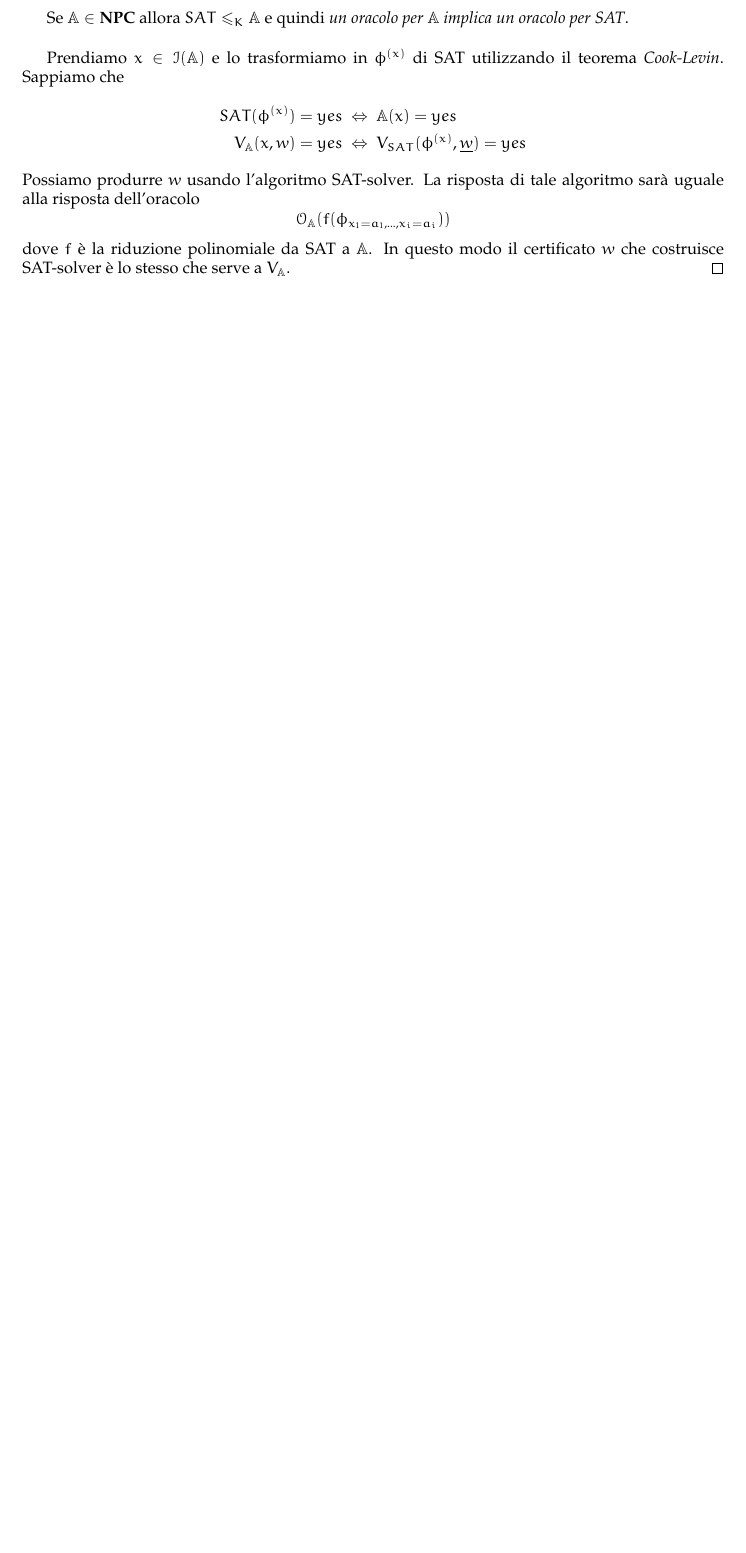
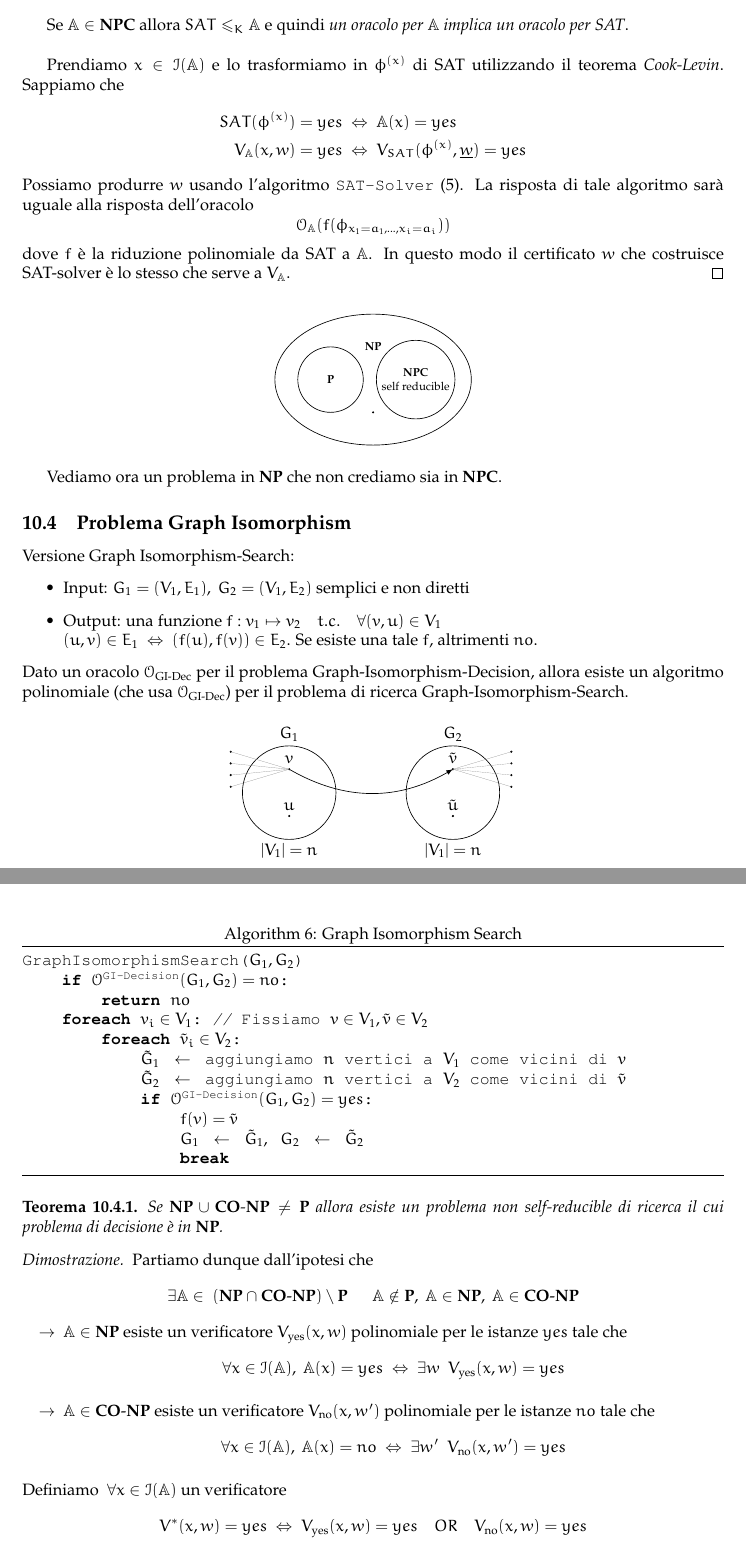
Before and after one commit to sentientmachin3/dispense-info-univr, a LaTeX document (magistrale/complessita/complessita.tex): part of page 26 of 26 before the commit and two parts of pages 26 and 27 of 27 after it, the two joined at a grey line, cut so that both start at the same text, the shorter picture padded with empty space. Compiled offline with pdfLaTeX.

Commit message:
added Self reducibility and Graph Isomorphism

```diff
--- a/magistrale/complessita/complessita.tex
+++ b/magistrale/complessita/complessita.tex
@@ -28,7 +28,7 @@
 \lstset{language = C,
 	basicstyle=\ttfamily\linespread{5} ,
 	tabsize = 4,
-	morekeywords={VerifyHamCycle},
+	morekeywords={VerifyHamCycle, foreach},
 	escapechar=",
 	showstringspaces=false}
 \renewcommand{\lstlistingname}{Algorithm}
@@ -1602,12 +1602,99 @@ SAT-Solver($ \phi $)
 				SAT(\phi^{(x)}) &= yes \ \Leftrightarrow\ \prob{A}(x) = yes \\
 				V_{\prob{A}}(x, w) &= yes\ \Leftrightarrow\ V_{SAT}(\phi^{(x)}, \underline{w} ) = yes
 			\end{align*}
-			Possiamo produrre $ w $ usando l'algoritmo SAT-solver. La risposta di tale algoritmo sarà uguale alla risposta dell'oracolo
+			Possiamo produrre $ w $ usando l'algoritmo \lstinline|SAT-Solver| (\ref{lst:algo5}). La risposta di tale algoritmo sarà uguale alla risposta dell'oracolo
 			\[
 				\mathcal{O}_{\prob{A}}(f(\phi_{x_1 = a_1, \dots, x_i = a_i}))
 			\]
 			dove $ f $ è la riduzione polinomiale da SAT a $ \prob{A} $. In questo modo il certificato $ w $ che costruisce SAT-solver è lo stesso che serve a $ V_{\prob{A}} $.
 		\end{proof}
 
-
-
+		\begin{figure}[h!]
+			\centering
+			\begin{tikzpicture}[scale=0.7,every node/.style={scale=0.7}]
+				\draw (0,0) ellipse (3cm and 2cm) node[yshift=1cm] {$ \np $};
+				\draw (-1.3,0) circle (1cm) node {$ \p $};
+				\draw (1.3,0) circle (1.2cm) node[align=center] {$ \npc $\\self reducible};
+				\draw[fill=black] (0,-1) circle (.02cm) node[above] {};
+			\end{tikzpicture}
+		\end{figure}
+		Vediamo ora un problema in $ \np $ che non crediamo sia in $ \npc $.
+
+	\subsection{Problema Graph Isomorphism}
+		Versione Graph Isomorphism-Search:
+		\begin{itemize}
+			\item Input: $ G_1 = (V_1, E_1),\ G_2 = (V_1, E_2) $ semplici e non diretti
+			\item Output: una funzione $ f: v_1\mapsto v_2\quad t.c.\quad \forall (v, u) \in V_1 $\\
+			$ (u,v)\in E_1\ \Leftrightarrow\ (f(u), f(v)) \in E_2 $. Se esiste una tale $ f $, altrimenti $ no $.
+		\end{itemize}
+		Dato un oracolo $ \mathcal{O}_{\text{GI-Dec}} $ per il problema Graph-Isomorphism-Decision, allora esiste un algoritmo polinomiale (che usa $ \mathcal{O}_{\text{GI-Dec}} $) per il problema di ricerca Graph-Isomorphism-Search.
+
+		\begin{figure}[h!]
+			\centering
+			\begin{tikzpicture}[>=latex, scale=0.5]
+				\node at (0,2.5) {$ G_1 $};
+				\draw (0,0) circle (2cm);
+				\node at (7,2.5) {$ G_2 $};
+				\draw (7,0) circle (2cm);
+				\draw[fill=black] (0,1) circle (.03cm) node[above] (v) {$ v $};
+				\draw[fill=black] (7,1) circle (.03cm) node[above] (vt) {$ \tilde{v} $};
+				\draw[fill=black] (0,-1) circle (.03cm) node[above] {$ u $};
+				\draw[fill=black] (7,-1) circle (.03cm) node[above] {$ \tilde{u} $};
+				\draw[->, bend right] (0,1) to (7,1);
+
+				\draw[fill=black] (-2.5,0.25) circle (.03cm) node[above] {};
+				\draw[fill=black] (-2.5,0.75) circle (.03cm) node[above] {};
+				\draw[fill=black] (-2.5,1.25) circle (.03cm) node[above] {};
+				\draw[fill=black] (-2.5,1.75) circle (.03cm) node[above] {};
+
+				\draw[fill=black] (9.5,0.25) circle (.03cm) node[above] {};
+				\draw[fill=black] (9.5,0.75) circle (.03cm) node[above] {};
+				\draw[fill=black] (9.5,1.25) circle (.03cm) node[above] {};
+				\draw[fill=black] (9.5,1.75) circle (.03cm) node[above] {};
+
+				\foreach \i in {0.25, 0.75, ..., 1.75} {\draw[ultra thin, draw=gray] (0,1) -- (-2.5,\i);}
+				\foreach \i in {0.25, 0.75, ..., 1.75} {\draw[ultra thin, draw=gray] (7,1) -- (9.5,\i);}
+
+				\node at (0,-2.5) {$ \vert V_1 \vert = n $}; \node at (7,-2.5) {$ \vert V_1 \vert = n $};
+			\end{tikzpicture}
+			\vspace{-0.5cm}
+		\end{figure}
+
+		\begin{lstlisting}[frame=tb, mathescape=true, caption={Graph Isomorphism Search}]
+GraphIsomorphismSearch($ G_1, G_2 $)
+	if $ \mathcal{O}^{\text{GI-Decision}}(G_1, G_2) = no $:
+		return $ no $
+	foreach $ v_i\in V_1 $: // $\text{Fissiamo } v\in V_1, \tilde{v}\in V_2 $
+		foreach $ \tilde{v}_i \in V_2 $:
+			$ \tilde{G}_1 \ \leftarrow\ \text{aggiungiamo } n \text{ vertici a } V_1 \text{ come vicini di } v $
+			$ \tilde{G}_2 \ \leftarrow\ \text{aggiungiamo } n \text{ vertici a } V_2 \text{ come vicini di } \tilde{v} $
+			if $ \mathcal{O}^{\text{GI-Decision}}(G_1, G_2) = yes $:
+				$ f( v ) = \tilde{v} $
+				$ G_1\ \leftarrow\ \tilde{G}_1,\ G_2\ \leftarrow\ \tilde{G}_2 $
+				break
+		\end{lstlisting}
+
+		\begin{thm}
+			Se $ \np\cup\conp \neq \p $ allora esiste un problema non self-reducible di ricerca il cui problema di decisione è in $ \np $.
+		\end{thm}
+
+		\begin{proof}
+			Partiamo dunque dall'ipotesi che
+			\[
+				\exists \prob{A}\in\ (\np \cap \conp)\setminus \p\ \quad\ \prob{A}\notin\p,\ \prob{A}\in\np,\ \prob{A}\in\conp
+			\]
+			\begin{itemize}
+				\item[$ \rightarrow $] $ \prob{A}\in\np $ esiste un verificatore $ V_{\text{yes}}(x, w) $ polinomiale per le istanze $ yes $ tale che
+				\[
+					\forall x \in \instance{A},\ \prob{A}(x) = yes\ \Leftrightarrow\ \exists w\ \ V_{\text{yes}}(x, w) = yes
+				\]
+				\item[$ \rightarrow $] $ \prob{A}\in\conp $ esiste un verificatore $ V_{\text{no}}(x, w') $ polinomiale per le istanze $ no $ tale che
+				\[
+					\forall x \in \instance{A},\ \prob{A}(x) = no\ \Leftrightarrow\ \exists w'\ \ V_{\text{no}}(x, w') = yes
+				\]
+			\end{itemize}
+			Definiamo $ \ \forall x \in \instance{A} $ un verificatore
+			\[
+				V^*(x, w) = yes \ \Leftrightarrow\ V_{\text{yes}}(x, w) = yes\quad OR\quad V_{\text{no}}(x, w) = yes
+			\]
+			$ V^* $ è polinomiale perché $ V_{\text{yes}}\ $ e $\ V_{\text{no}} $ sono polytime. Questo verificatore è associato al problema $ \prob{B}\in \np $ per cui $ \instance{A} = \instance{B},\ \forall x \in \instance{B}\ \prob{B}(x) = yes $.\\
@@ -1613,0 +1706,2 @@ SAT-Solver($ \phi $)
+				&\text{se } V_{\text{yes}}(x, w) = yes\ \text{ allora } \prob{A}(x) = yes \\
+				&\text{se } V_{\text{no}}(x, w) = yes\ \text{ allora } \prob{A}(x) = no
```
Also changed, not shown: magistrale/complessita/complessita.pdf, magistrale/complessita/complessita.tex (32 more changed lines).
